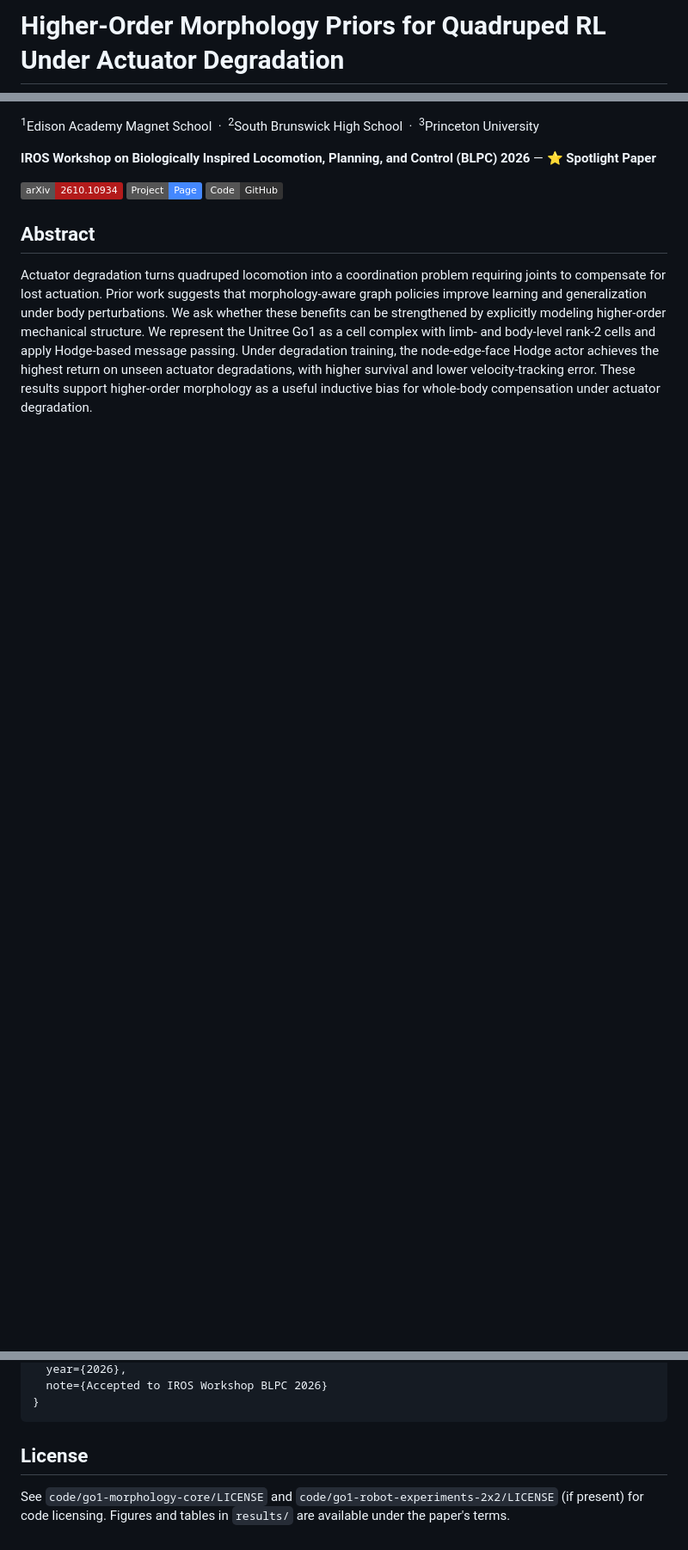
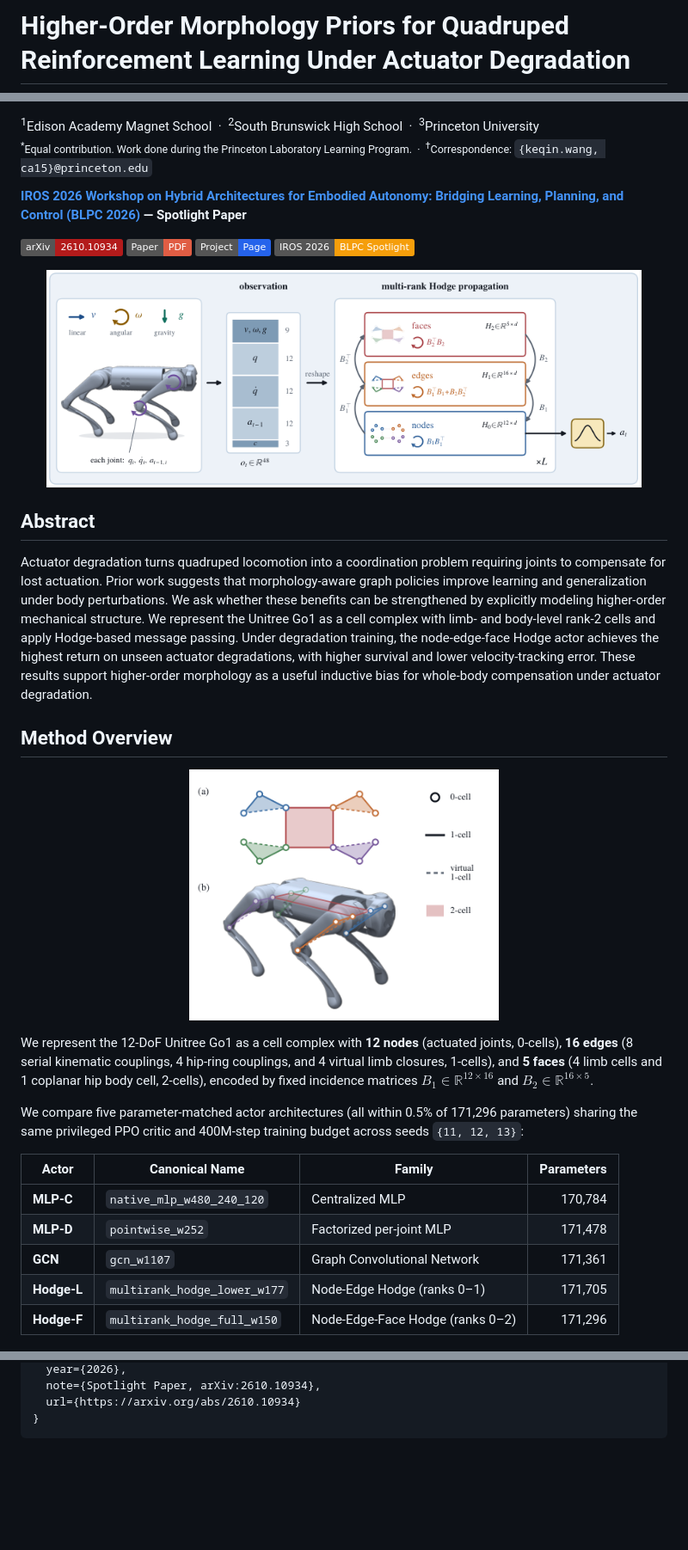
Before and after one commit to dh-you/hodge-morphology-degradation-RL, a Markdown page: README.md, 3 parts joined by grey strips. Shown at 86% size. GitHub-like rendering; pictures changed too: static/images/cell_complex_v3.png (added), static/images/hodge_actor_v3.png (added); badges without logos; blank space fills up the shorter version.

Commit message:
Standardize project page with Academic template, BLPC 2026 spotlight, and equal contribution notes

````diff
--- a/README.md
+++ b/README.md
@@ -1,2 +1,2 @@
-# Higher-Order Morphology Priors for Quadruped RL Under Actuator Degradation
+# Higher-Order Morphology Priors for Quadruped Reinforcement Learning Under Actuator Degradation
 
@@ -4,13 +4,37 @@
 
 <sup>1</sup>Edison Academy Magnet School &nbsp;&middot;&nbsp; <sup>2</sup>South Brunswick High School &nbsp;&middot;&nbsp; <sup>3</sup>Princeton University
+<sub><sup>*</sup>Equal contribution. Work done during the Princeton Laboratory Learning Program. &nbsp;&middot;&nbsp; <sup>&dagger;</sup>Correspondence: `{keqin.wang, ca15}@princeton.edu`</sub>
 
-**IROS Workshop on Biologically Inspired Locomotion, Planning, and Control (BLPC) 2026** — ⭐ **Spotlight Paper**
+**[IROS 2026 Workshop on Hybrid Architectures for Embodied Autonomy: Bridging Learning, Planning, and Control (BLPC 2026)](https://sites.google.com/bu.edu/hybridarchforautonomy) — Spotlight Paper**
 
 [![arXiv](https://img.shields.io/badge/arXiv-2610.10934-b31b1b)](https://arxiv.org/abs/2610.10934)
-[![Project Page](https://img.shields.io/badge/Project-Page-4488ff)](https://dh-you.github.io/hodge-morphology-degradation-RL/)
-[![Code](https://img.shields.io/badge/Code-GitHub-333)](https://github.com/dh-you/hodge-morphology-degradation-RL)
+[![Paper PDF](https://img.shields.io/badge/Paper-PDF-red)](https://arxiv.org/pdf/2610.10934.pdf)
+[![Project Page](https://img.shields.io/badge/Project-Page-2563eb)](https://dh-you.github.io/hodge-morphology-degradation-RL/)
+[![Workshop](https://img.shields.io/badge/IROS_2026-BLPC_Spotlight-f59e0b)](https://sites.google.com/bu.edu/hybridarchforautonomy)
+
+<p align="center">
+  <img src="static/images/hodge_actor_v3.png" alt="Node-edge-face Hodge actor architecture" width="92%">
+</p>
 
 ## Abstract
 
 Actuator degradation turns quadruped locomotion into a coordination problem requiring joints to compensate for lost actuation. Prior work suggests that morphology-aware graph policies improve learning and generalization under body perturbations. We ask whether these benefits can be strengthened by explicitly modeling higher-order mechanical structure. We represent the Unitree Go1 as a cell complex with limb- and body-level rank-2 cells and apply Hodge-based message passing. Under degradation training, the node-edge-face Hodge actor achieves the highest return on unseen actuator degradations, with higher survival and lower velocity-tracking error. These results support higher-order morphology as a useful inductive bias for whole-body compensation under actuator degradation.
 
+## Method Overview
+
+<p align="center">
+  <img src="static/images/cell_complex_v3.png" alt="Go1 higher-order morphology cell complex" width="48%">
+</p>
+
+We represent the 12-DoF Unitree Go1 as a cell complex with **12 nodes** (actuated joints, 0-cells), **16 edges** (8 serial kinematic couplings, 4 hip-ring couplings, and 4 virtual limb closures, 1-cells), and **5 faces** (4 limb cells and 1 coplanar hip body cell, 2-cells), encoded by fixed incidence matrices $B_1 \in \mathbb{R}^{12 \times 16}$ and $B_2 \in \mathbb{R}^{16 \times 5}$.
+
+We compare five parameter-matched actor architectures (all within 0.5% of 171,296 parameters) sharing the same privileged PPO critic and 400M-step training budget across seeds `{11, 12, 13}`:
+
+| Actor | Canonical Name | Family | Parameters |
+|---|---|---|---:|
+| **MLP-C** | `native_mlp_w480_240_120` | Centralized MLP | 170,784 |
+| **MLP-D** | `pointwise_w252` | Factorized per-joint MLP | 171,478 |
+| **GCN** | `gcn_w1107` | Graph Convolutional Network | 171,361 |
+| **Hodge-L** | `multirank_hodge_lower_w177` | Node-Edge Hodge (ranks 0–1) | 171,705 |
+| **Hodge-F** | `multirank_hodge_full_w150` | Node-Edge-Face Hodge (ranks 0–2) | 171,296 |
+
@@ -66,8 +109,5 @@ Hodge-F (rank-2 Hodge) dominates every robustness metric at ~3x the power of GCN
   year={2026},
-  note={Accepted to IROS Workshop BLPC 2026}
+  note={Spotlight Paper, arXiv:2610.10934},
+  url={https://arxiv.org/abs/2610.10934}
 }
 ```
-
-## License
-
-See `code/go1-morphology-core/LICENSE` and `code/go1-robot-experiments-2x2/LICENSE` (if present) for code licensing. Figures and tables in `results/` are available under the paper's terms.
````
Also changed, not shown: other parts of README.md (+41 -22 lines), 14 other files.
